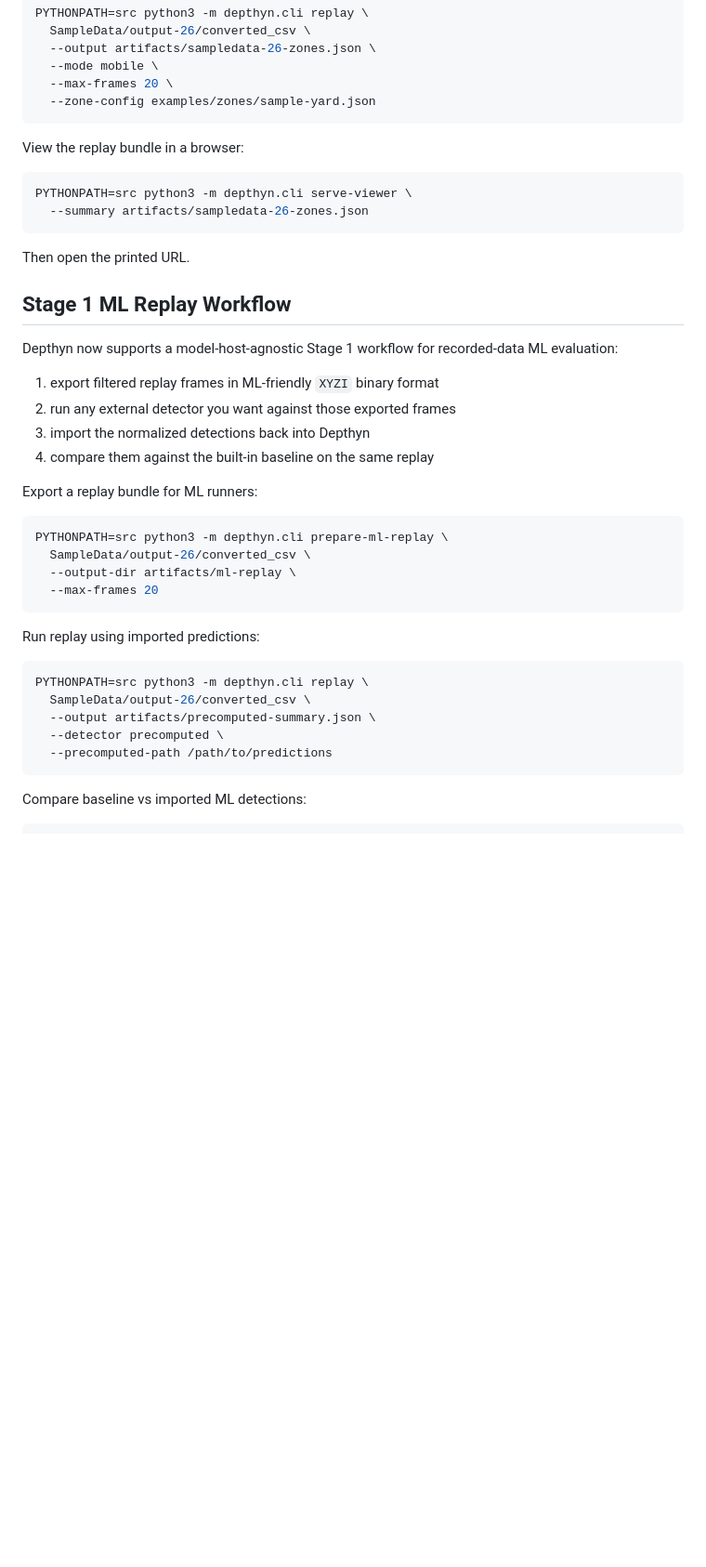
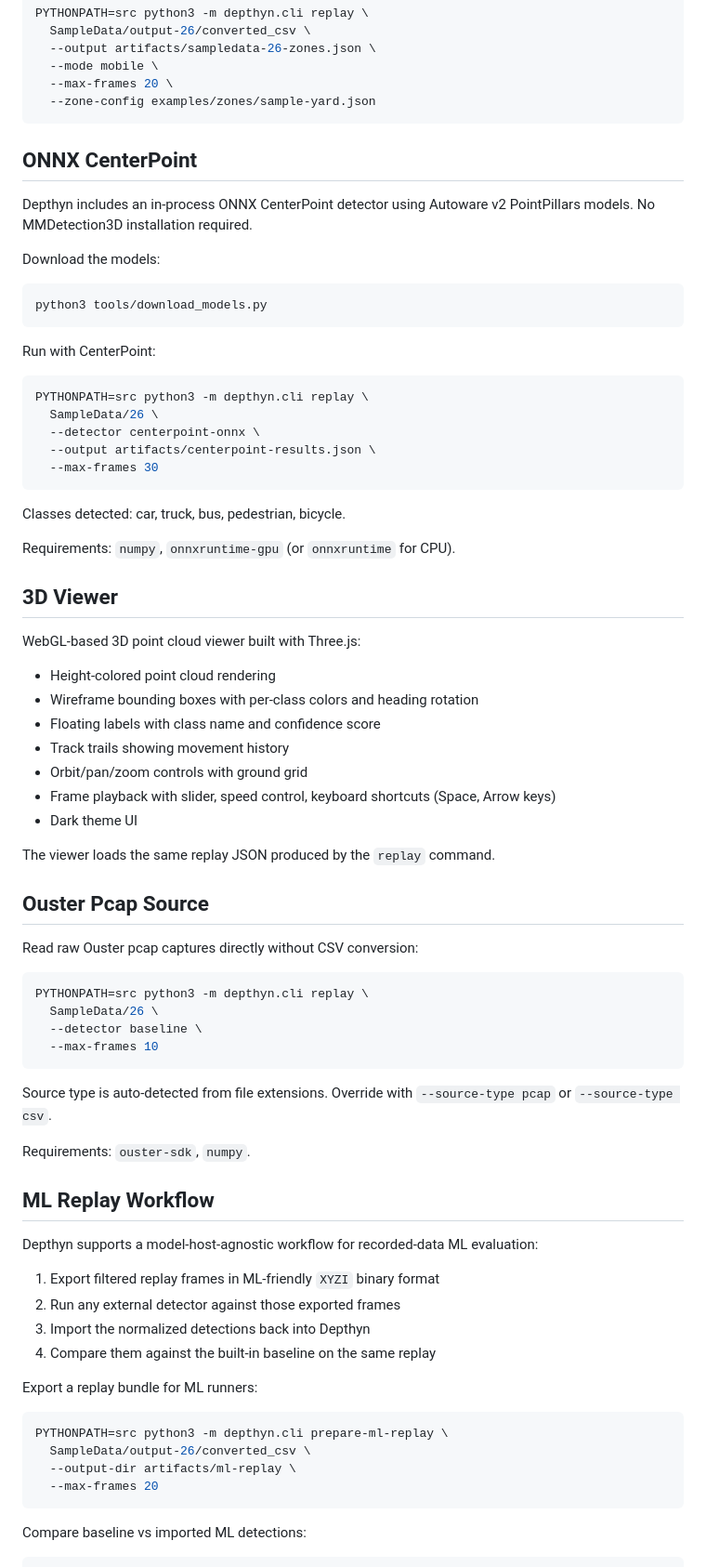
Before and after one commit to wicksense/depthyn, a Markdown page: README.md, the part around one of its changes. Shown at 93% size. GitHub-like rendering; blank space fills up the shorter version.

````diff
--- a/README.md
+++ b/README.md
@@ -76,24 +94,68 @@ PYTHONPATH=src python3 -m depthyn.cli replay \
   --zone-config examples/zones/sample-yard.json
 ```
 
-View the replay bundle in a browser:
+## ONNX CenterPoint
+
+Depthyn includes an in-process ONNX CenterPoint detector using Autoware v2
+PointPillars models. No MMDetection3D installation required.
+
+Download the models:
 
 ```bash
-PYTHONPATH=src python3 -m depthyn.cli serve-viewer \
-  --summary artifacts/sampledata-26-zones.json
+python3 tools/download_models.py
 ```
 
-Then open the printed URL.
+Run with CenterPoint:
 
-## Stage 1 ML Replay Workflow
+```bash
+PYTHONPATH=src python3 -m depthyn.cli replay \
+  SampleData/26 \
+  --detector centerpoint-onnx \
+  --output artifacts/centerpoint-results.json \
+  --max-frames 30
+```
 
-Depthyn now supports a model-host-agnostic Stage 1 workflow for recorded-data ML
-evaluation:
+Classes detected: car, truck, bus, pedestrian, bicycle.
 
-1. export filtered replay frames in ML-friendly `XYZI` binary format
-2. run any external detector you want against those exported frames
-3. import the normalized detections back into Depthyn
-4. compare them against the built-in baseline on the same replay
+Requirements: `numpy`, `onnxruntime-gpu` (or `onnxruntime` for CPU).
+
+## 3D Viewer
+
+WebGL-based 3D point cloud viewer built with Three.js:
+
+- Height-colored point cloud rendering
+- Wireframe bounding boxes with per-class colors and heading rotation
+- Floating labels with class name and confidence score
+- Track trails showing movement history
+- Orbit/pan/zoom controls with ground grid
+- Frame playback with slider, speed control, keyboard shortcuts (Space, Arrow keys)
+- Dark theme UI
+
+The viewer loads the same replay JSON produced by the `replay` command.
+
+## Ouster Pcap Source
+
+Read raw Ouster pcap captures directly without CSV conversion:
+
+```bash
+PYTHONPATH=src python3 -m depthyn.cli replay \
+  SampleData/26 \
+  --detector baseline \
+  --max-frames 10
+```
+
+Source type is auto-detected from file extensions. Override with `--source-type pcap` or `--source-type csv`.
+
+Requirements: `ouster-sdk`, `numpy`.
+
+## ML Replay Workflow
+
+Depthyn supports a model-host-agnostic workflow for recorded-data ML evaluation:
+
+1. Export filtered replay frames in ML-friendly `XYZI` binary format
+2. Run any external detector against those exported frames
+3. Import the normalized detections back into Depthyn
+4. Compare them against the built-in baseline on the same replay
 
 Export a replay bundle for ML runners:
 
@@ -102,16 +164,6 @@ PYTHONPATH=src python3 -m depthyn.cli prepare-ml-replay \
   SampleData/output-26/converted_csv \
   --output-dir artifacts/ml-replay \
   --max-frames 20
-```
-
-Run replay using imported predictions:
-
-```bash
-PYTHONPATH=src python3 -m depthyn.cli replay \
-  SampleData/output-26/converted_csv \
-  --output artifacts/precomputed-summary.json \
-  --detector precomputed \
-  --precomputed-path /path/to/predictions
 ```
 
 Compare baseline vs imported ML detections:
````
Also changed, not shown: other parts of README.md (+47 -74 lines).
